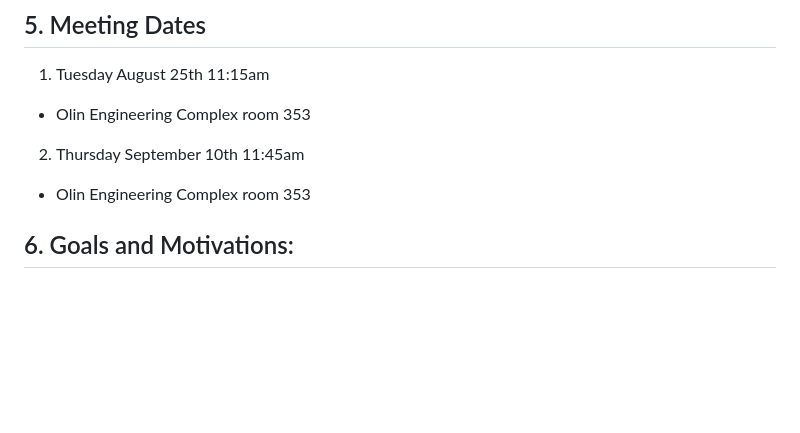
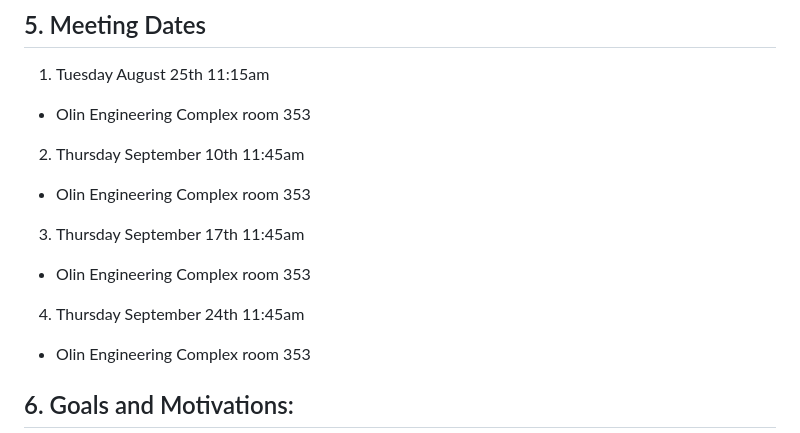
Before and after one commit to loafthecomputerphile/Senior_Design, a Markdown page: project_plan.md, the part around the change. Drawn GitHub-style; blank space fills up the shorter version.

Commit message:
added meeting date project_plan.md

```diff
--- a/project_plan.md
+++ b/project_plan.md
@@ -27,6 +27,14 @@
 * Olin Engineering Complex room 353
 
 2. Thursday September 10th 11:45am
+
+* Olin Engineering Complex room 353
+
+3. Thursday September 17th 11:45am
+
+* Olin Engineering Complex room 353
+
+4. Thursday September 24th 11:45am
 
 * Olin Engineering Complex room 353
 
```
